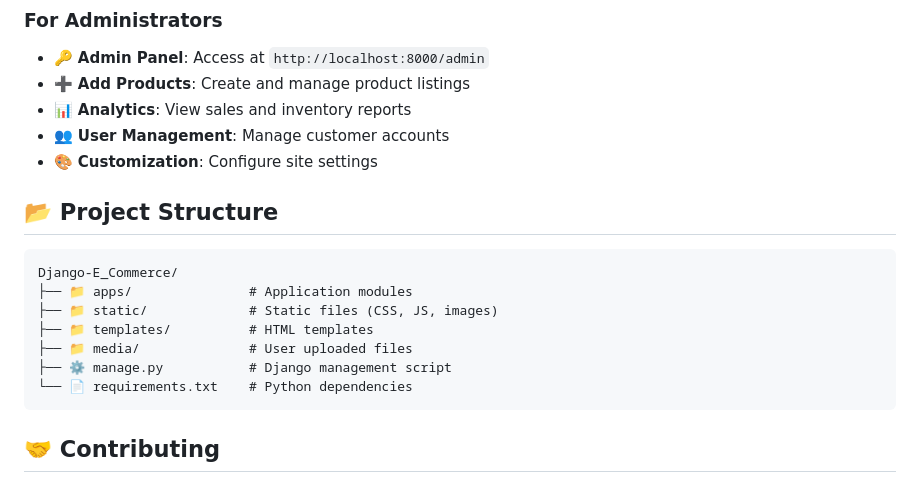
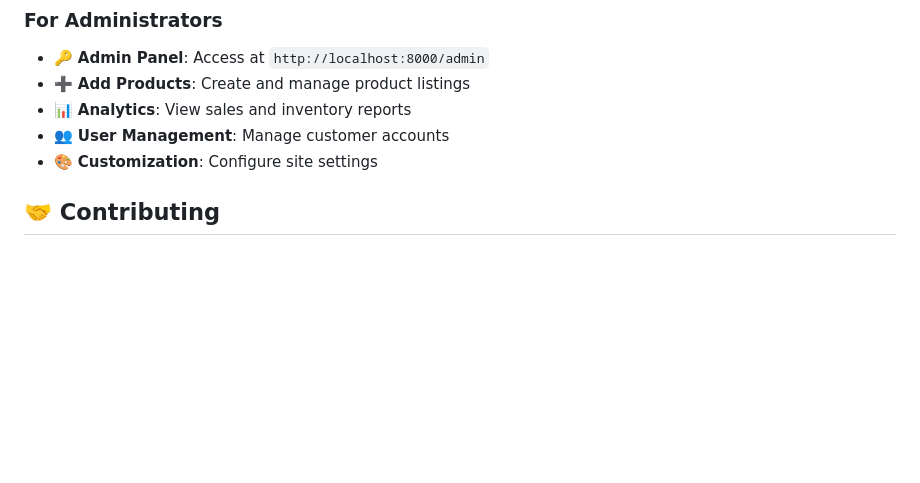
Before and after one commit to rizwansakhawat/Django-E_Commerce, a Markdown page: README.md, the part around the change. Rendered like a GitHub page; blank space fills up the shorter version.

Commit message:
Remove project structure details from README
Removed project structure section from README.

````diff
--- a/README.md
+++ b/README.md
@@ -140,17 +140,6 @@ python manage.py runserver
 - 👥 **User Management**: Manage customer accounts
 - 🎨 **Customization**: Configure site settings
 
-## 📂 Project Structure
-
-```
-Django-E_Commerce/
-├── 📁 apps/               # Application modules
-├── 📁 static/             # Static files (CSS, JS, images)
-├── 📁 templates/          # HTML templates
-├── 📁 media/              # User uploaded files
-├── ⚙️ manage.py           # Django management script
-└── 📄 requirements.txt    # Python dependencies
-```
 
 ## 🤝 Contributing
 
````
